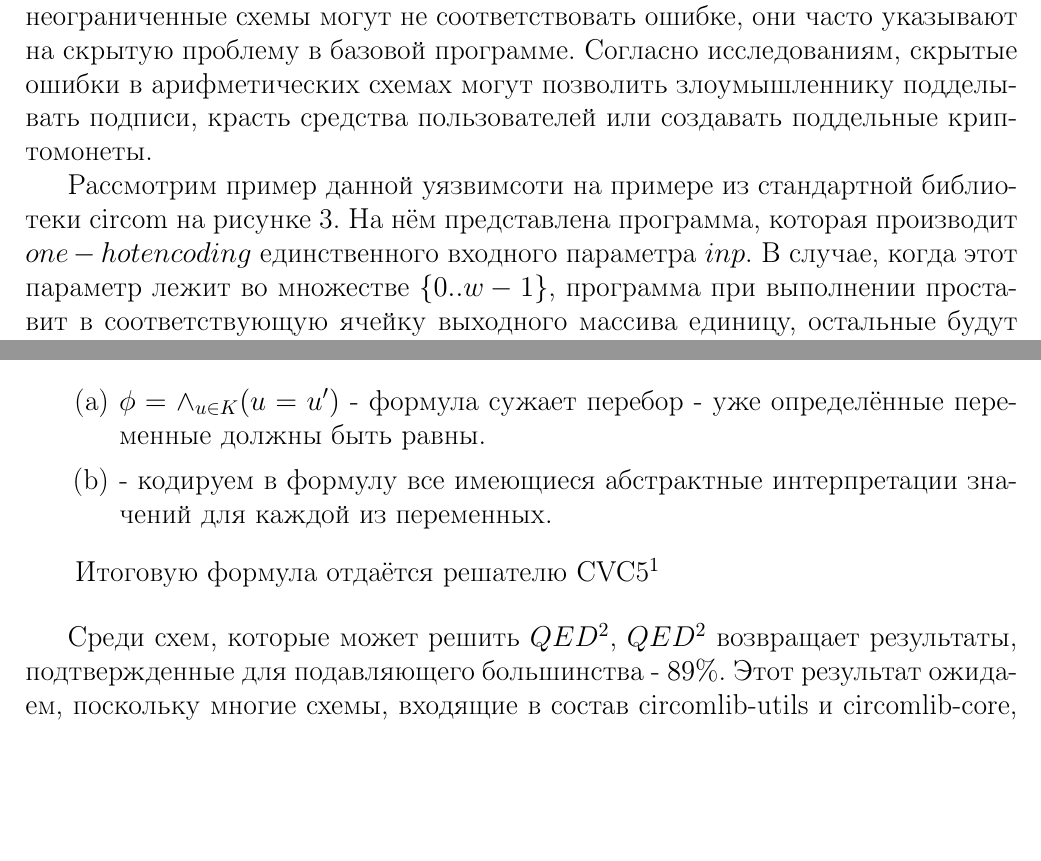
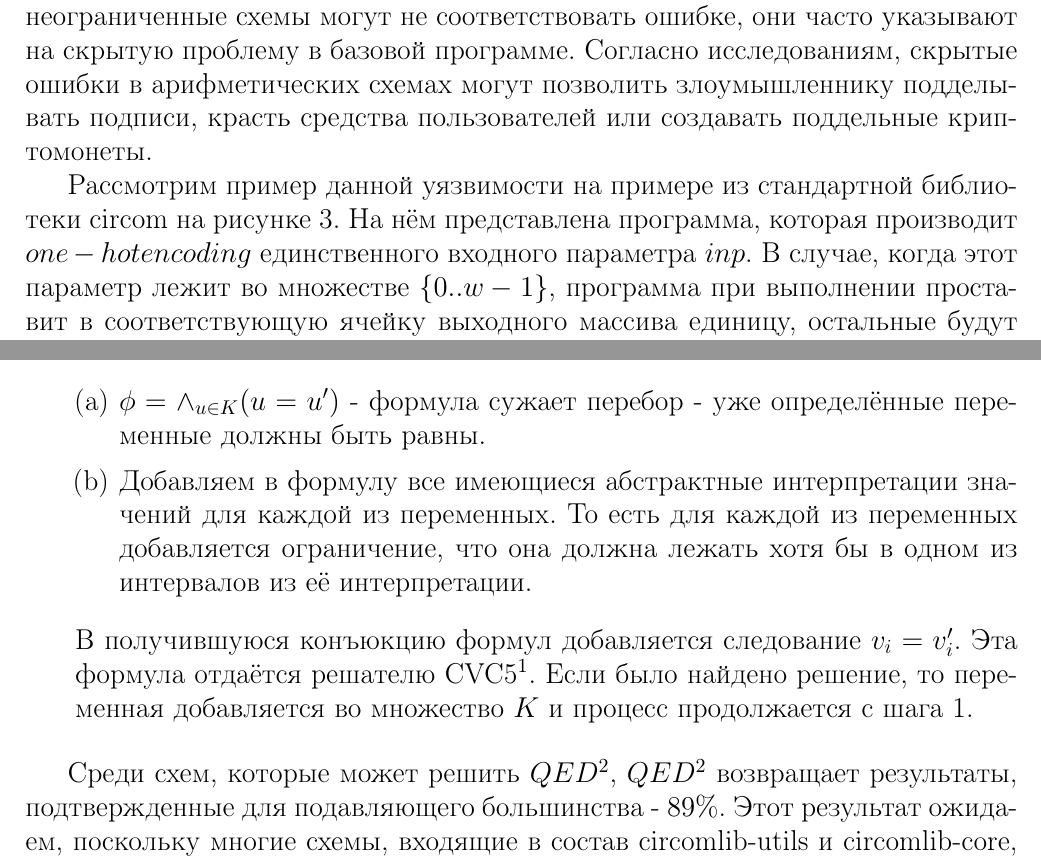
Before and after one commit to iStrannik/Finding-underconstrainted-circuits, a LaTeX document (main.tex): two parts of pages 10 and 14 of 18, joined at a grey line, cut so that both start at the same text, the shorter picture padded with empty space. Compiled offline with pdfLaTeX.

Commit message:
Add all text except section 3

```diff
--- a/main.tex
+++ b/main.tex
@@ -187,7 +187,7 @@ Knowledge) арифметизация представляет из себя т
 
 Пусть на вход дана арифметическая схема $C(x,y)$. Она является недостаточно ограниченной, если существуют такие публичные входные данные $x$ и два различных выхода $y, y'$ такие, что $C(x, y)$ и $C(x, y')$ оба верны. Вообще говоря, недостаточно ограниченные программы зачастую проблематичны, поскольку они указывают на несоответствие программы по генерации непубличных данных и соответствующих ограничений. В частности, если вычисление является детерминированным, то учитывая вклад $x, y$, есть только один такой $y$, что $P(x)=y$. Таким образом, соответствующие ограничения должны принимать значение true только для уникального параметра $y$, заданного на входных данных $x$. Следовательно, несмотря на то, что существуют редкие случаи, когда неограниченные схемы могут не соответствовать ошибке, они часто указывают на скрытую проблему в базовой программе. Согласно исследованиям, скрытые ошибки в арифметических схемах могут позволить злоумышленнику подделывать подписи, красть средства пользователей или создавать поддельные криптомонеты.
 
-Рассмотрим пример данной уязвимсоти на примере из стандартной библиотеки circom на рисунке \ref{broken_example}. На нём представлена программа, которая производит $one-hot encoding$ единственного входного параметра $inp$. В случае, когда этот параметр лежит во множестве $\{0..w-1\}$, программа при выполнении проставит в соответствующую ячейку выходного массива единицу, остальные будут нулевыми. Если же число не лежит в этом множестве, весь массив будет заполнен нулями. На риснуке \ref{broken_example} справа представлена соответствующая $R1CS$ схема для этой программы. Первые три условия в ней означают, что либо элемент $out_i$ равен 0, либо переменная $inp$ равна $i$. Пятое, что $success$ равно либо 0, либо 1. Соответственно четвёртое, что сумма $out_i$ равна $success$. При этом для этой системы существует два решения для каждого из $inp = 0, 1, 2$. Например, для $inp = 0$ это решение - $out_0 = 1, out_1 = 0, out_2 = 0, success = 1$ и решение $out_0 = 0, out_1 = 0, out_2 = 0, success = 0$. Первое получается из логики выполнения программы, а второе может быть использовано злоумышленником для подделки доказательства.
+Рассмотрим пример данной уязвимости на примере из стандартной библиотеки circom на рисунке \ref{broken_example}. На нём представлена программа, которая производит $one-hot encoding$ единственного входного параметра $inp$. В случае, когда этот параметр лежит во множестве $\{0..w-1\}$, программа при выполнении проставит в соответствующую ячейку выходного массива единицу, остальные будут нулевыми. Если же число не лежит в этом множестве, весь массив будет заполнен нулями. На риснуке \ref{broken_example} справа представлена соответствующая $R1CS$ схема для этой программы. Первые три условия в ней означают, что либо элемент $out_i$ равен 0, либо переменная $inp$ равна $i$. Пятое, что $success$ равно либо 0, либо 1. Соответственно четвёртое, что сумма $out_i$ равна $success$. При этом для этой системы существует два решения для каждого из $inp = 0, 1, 2$. Например, для $inp = 0$ это решение - $out_0 = 1, out_1 = 0, out_2 = 0, success = 1$ и решение $out_0 = 0, out_1 = 0, out_2 = 0, success = 0$. Первое получается из логики выполнения программы, а второе может быть использовано злоумышленником для подделки доказательства.
 
 \subsection{Алгоритм работы анализатора}
 Общий алгоритм работы анализатора безопасности арифметических схем состоит из следущих шагов, которые могут быть опциональными:
@@ -245,9 +245,9 @@ $QED^2$\cite{litlink7} - новый метод поиска ошибок в ZKP
     \item Далее каждую из неопределённых переменных алгоритм пытается доопределить при помощи солвера. Для этого формируется вторая схема $C'$ - полная копия первой, кроме названий переменных. Чтобы добавить в формулу для солвера знания о переменных, накопленные на предыдущих шагах алгоритма, определяются две формулы:
     \begin{enumerate}
         \item $\phi = \land_{u \in K} (u = u')$ - формула сужает перебор - уже определённые переменные должны быть равны.
-        \item - кодируем в формулу все имеющиеся абстрактные интерпретации значений для каждой из переменных.
+        \item Добавляем в формулу все имеющиеся абстрактные интерпретации значений для каждой из переменных. То есть для каждой из переменных добавляется ограничение, что она должна лежать хотя бы в одном из интервалов из её интерпретации.
     \end{enumerate}
-    Итоговую формула отдаётся решателю CVC5\footnote[1]{\href{https://github.com/cvc5/cvc5}{https://github.com/cvc5/cvc5}}
+    В получившуюся конъюкцию формул добавляется следование $v_i = v_i'$. Эта формула отдаётся решателю CVC5\footnote[1]{\href{https://github.com/cvc5/cvc5}{https://github.com/cvc5/cvc5}}. Если было найдено решение, то переменная добавляется во множество $K$ и процесс продолжается с шага 1.
 \end{enumerate}
 
 
```
Also changed, not shown: main.pdf.
